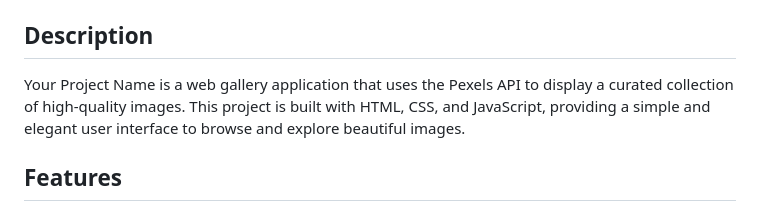
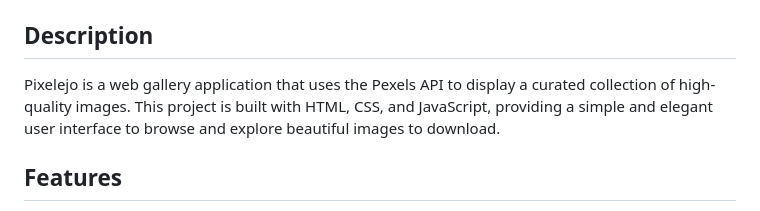
Before and after one commit to AlejoxVargas/Image-Gallery, a Markdown page: README.md, the part around the change. GitHub-like rendering.

```diff
--- a/README.md
+++ b/README.md
@@ -29,7 +29,7 @@
 
 ## Description
 
-Your Project Name is a web gallery application that uses the Pexels API to display a curated collection of high-quality images. This project is built with HTML, CSS, and JavaScript, providing a simple and elegant user interface to browse and explore beautiful images.
+Pixelejo is a web gallery application that uses the Pexels API to display a curated collection of high-quality images. This project is built with HTML, CSS, and JavaScript, providing a simple and elegant user interface to browse and explore beautiful images to download.
 
 
 ## Features
```
